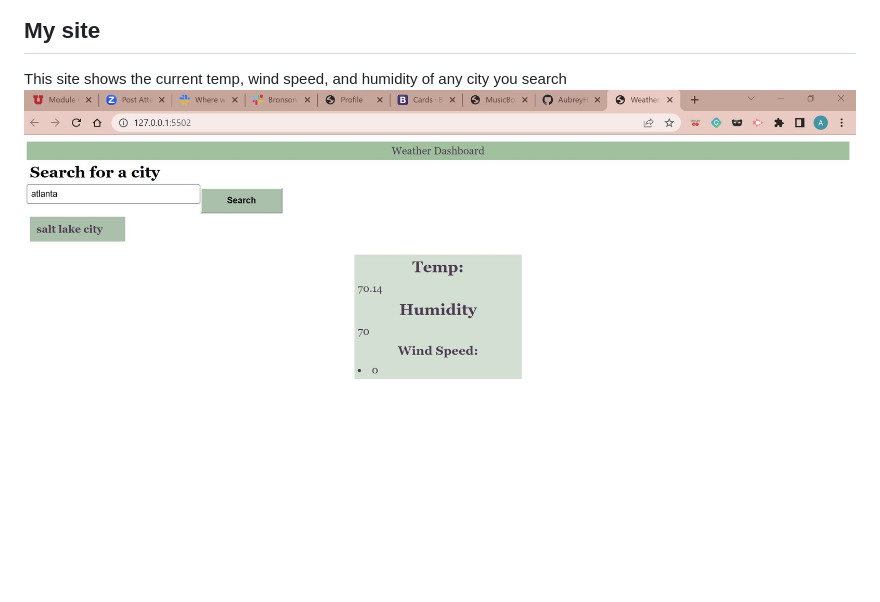
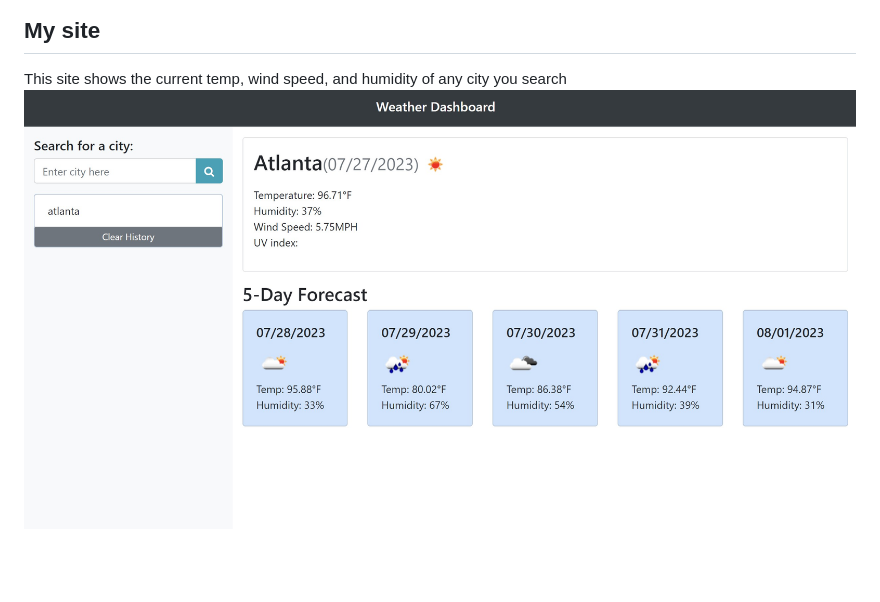
Before and after one commit to AubreyHatake/Weather-Dashboard, a Markdown page: README.md, the part around the change. GitHub-like rendering; pictures changed too: Screenshot 2023-05-30 195542.jpg (deleted), weather-dashboard.jpg (added); blank space fills up the shorter version.

```diff
--- a/README.md
+++ b/README.md
@@ -33,4 +33,4 @@ THEN I am again presented with current and future conditions for that city
 ## My site
 
 This site shows the current temp, wind speed, and humidity of any city you search
-![screenshot](Screenshot%202023-05-30%20195542.jpg)
+![screenshot](weather-dashboard.jpg)
```
